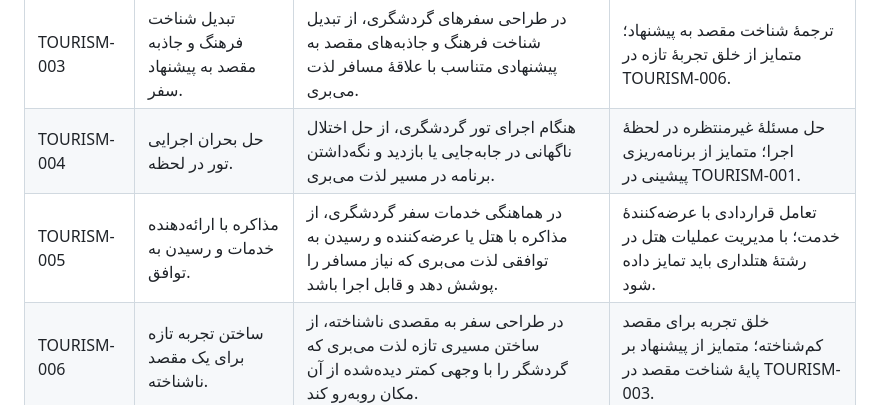
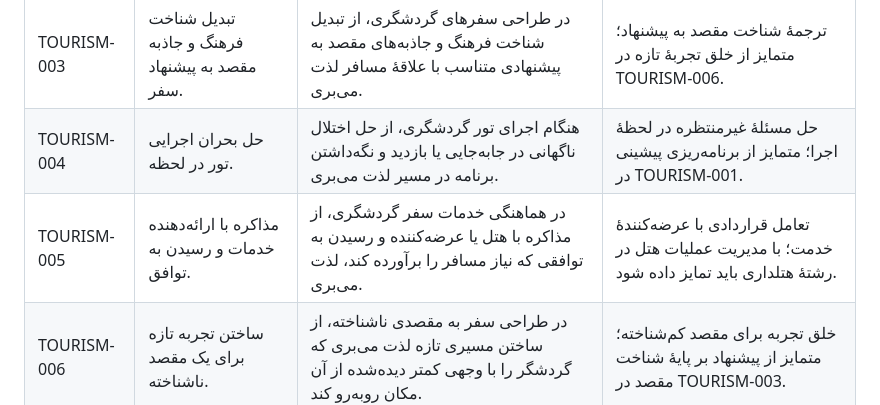
Before and after one commit to arad2000/dark-horse-v2-, a Markdown page: docs/weight-review/DH013_MOTIVE_AUDIT_163.md, the part around the change. Drawn GitHub-style.

Commit message:
docs(dh013): sync concise tourism motive wording

```diff
--- a/docs/weight-review/DH013_MOTIVE_AUDIT_163.md
+++ b/docs/weight-review/DH013_MOTIVE_AUDIT_163.md
@@ -24,7 +24,7 @@
 | TOURISM-002 | فهم ترجیح مسافر از راه گفت‌وگو. | در برنامه‌ریزی سفر گردشگری، از لحظه‌ای لذت می‌بری که از گفت‌وگو با مسافر می‌فهمی چه نوع سفری واقعاً برای او مناسب است. | کشف ترجیح فرد از طریق گفت‌وگو؛ نه طراحی مسیر یا تجربهٔ مقصد. |
 | TOURISM-003 | تبدیل شناخت فرهنگ و جاذبه مقصد به پیشنهاد سفر. | در طراحی سفرهای گردشگری، از تبدیل شناخت فرهنگ و جاذبه‌های مقصد به پیشنهادی متناسب با علاقهٔ مسافر لذت می‌بری. | ترجمهٔ شناخت مقصد به پیشنهاد؛ متمایز از خلق تجربهٔ تازه در TOURISM-006. |
 | TOURISM-004 | حل بحران اجرایی تور در لحظه. | هنگام اجرای تور گردشگری، از حل اختلال ناگهانی در جابه‌جایی یا بازدید و نگه‌داشتن برنامه در مسیر لذت می‌بری. | حل مسئلهٔ غیرمنتظره در لحظهٔ اجرا؛ متمایز از برنامه‌ریزی پیشینی در TOURISM-001. |
-| TOURISM-005 | مذاکره با ارائه‌دهنده خدمات و رسیدن به توافق. | در هماهنگی خدمات سفر گردشگری، از مذاکره با هتل یا عرضه‌کننده و رسیدن به توافقی لذت می‌بری که نیاز مسافر را پوشش دهد و قابل اجرا باشد. | تعامل قراردادی با عرضه‌کنندهٔ خدمت؛ با مدیریت عملیات هتل در رشتهٔ هتلداری باید تمایز داده شود. |
+| TOURISM-005 | مذاکره با ارائه‌دهنده خدمات و رسیدن به توافق. | در هماهنگی خدمات سفر گردشگری، از مذاکره با هتل یا عرضه‌کننده و رسیدن به توافقی که نیاز مسافر را برآورده کند، لذت می‌بری. | تعامل قراردادی با عرضه‌کنندهٔ خدمت؛ با مدیریت عملیات هتل در رشتهٔ هتلداری باید تمایز داده شود. |
 | TOURISM-006 | ساختن تجربه تازه برای یک مقصد ناشناخته. | در طراحی سفر به مقصدی ناشناخته، از ساختن مسیری تازه لذت می‌بری که گردشگر را با وجهی کمتر دیده‌شده از آن مکان روبه‌رو کند. | خلق تجربه برای مقصد کم‌شناخته؛ متمایز از پیشنهاد بر پایهٔ شناخت مقصد در TOURISM-003. |
 | TOURISM-007 | دیدن رضایت مسافر از تجربه‌ای که طراحی کرده‌ای. | پس از اجرای سفر گردشگری، از شنیدن اینکه کدام بخشِ طراحی‌شده برای مسافران به‌یادماندنی شده لذت می‌بری. | پاداش از بازخورد واقعی مسافر پس از اجرا؛ نه صرف ساخت برنامه. |
 
```
